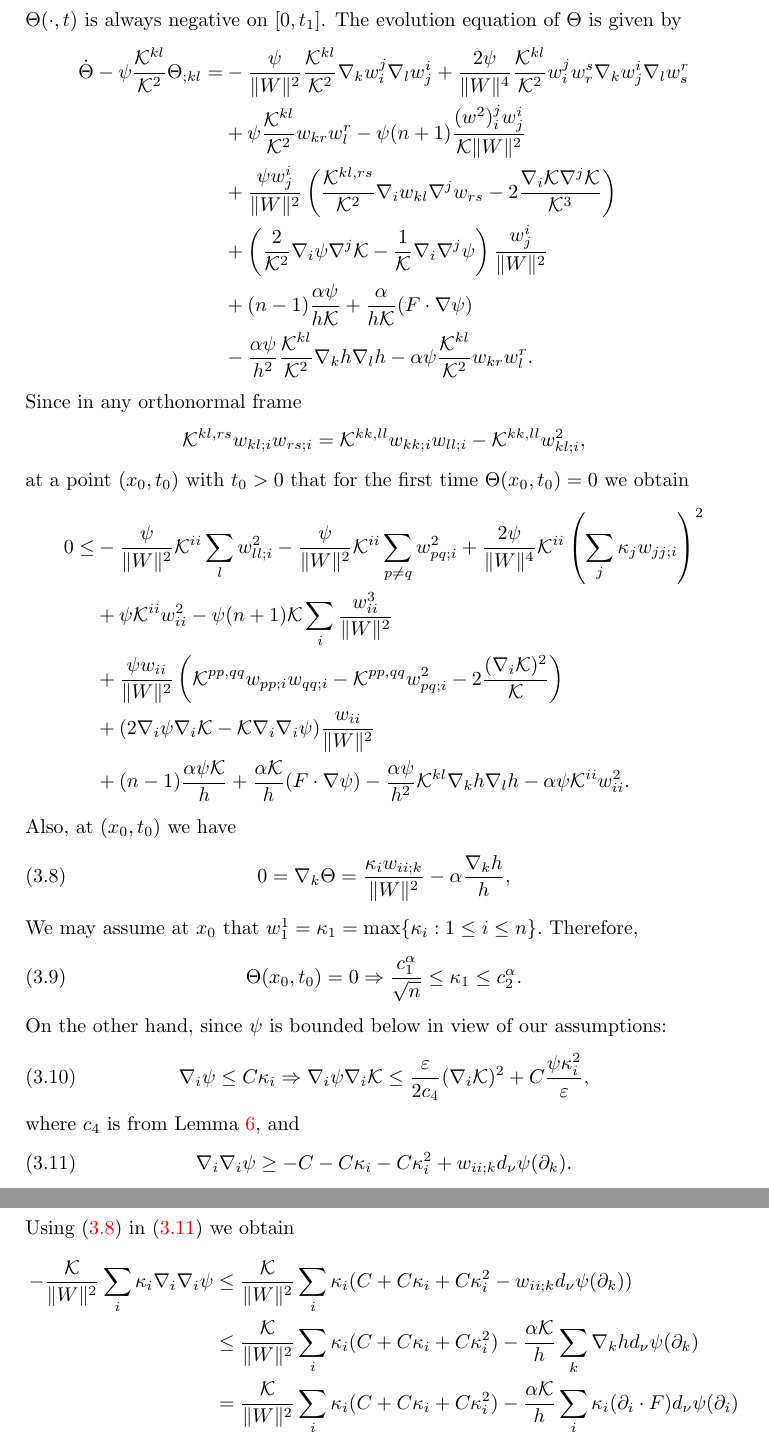
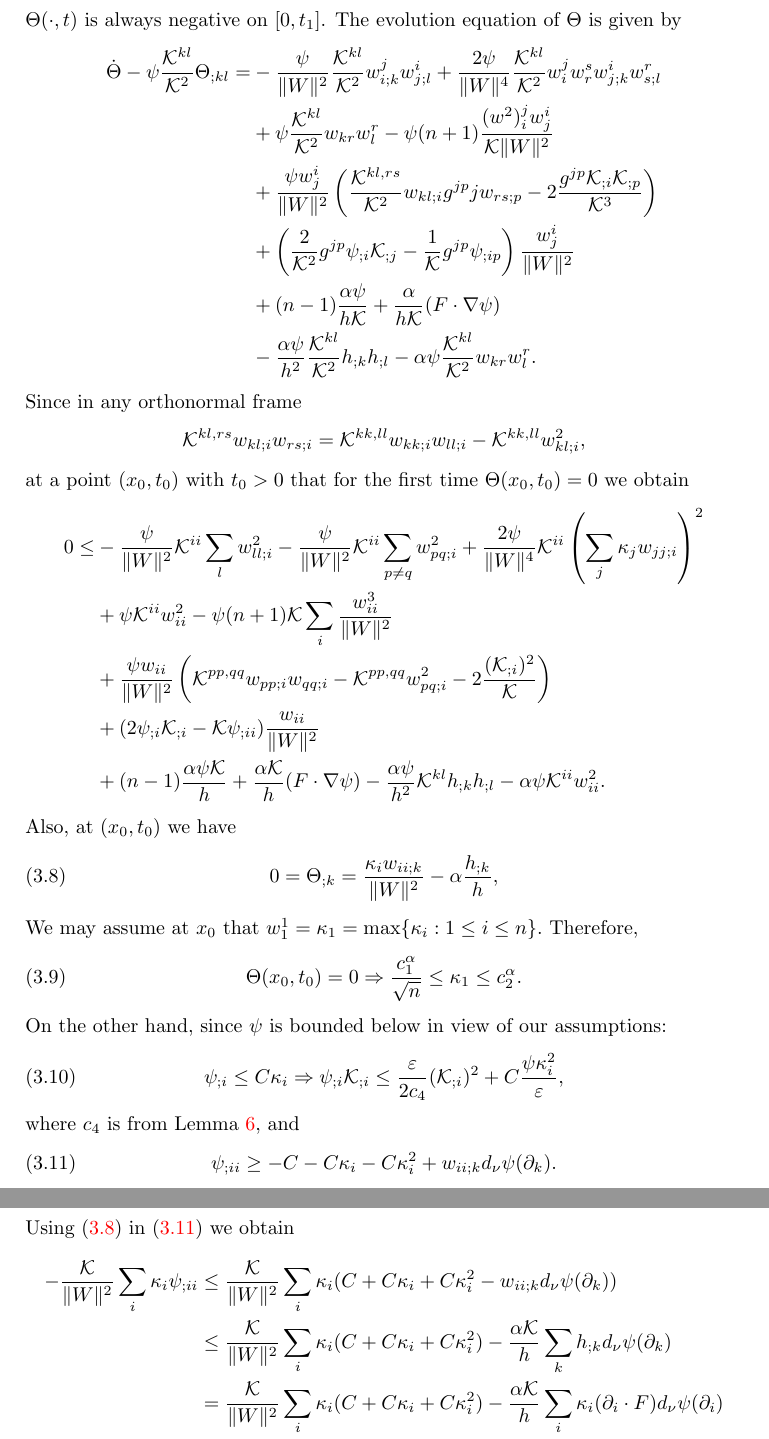
Before and after one commit to pabryan/lp_minkowski, a LaTeX paper (main.tex): two parts of pages 8 and 9 of 18, joined at a grey line, cut so that both start at the same text. Compiled offline with pdfLaTeX.

Commit message:
Converted curvature bounds to semicolon covariant derivative notation.

```diff
--- a/main.tex
+++ b/main.tex
@@ -307,29 +307,24 @@ Assume, without loss of generality, that $c_1> 1;$ otherwise we replace $h$ by $
 Using the parabolic maximum principle we show that for some $\alpha$ large enough $\Theta(\cdot,t)$ is always negative on $[0,t_1]$. The evolution equation of $\Theta$
 is given by
 \begin{align*}
-\dot{\Theta}-\psi\frac{\mathcal{K}^{kl}}{\mathcal{K}^2}\Theta_{;kl}=&-\frac{\psi}{\|W\|^2}\frac{\mathcal{K}^{kl}}{\mathcal{K}^2}\nabla_kw_i^j\nabla_lw_j^i
-+\frac{2\psi}{\|W\|^4}\frac{\mathcal{K}^{kl}}{\mathcal{K}^2}w^j_iw^s_r\nabla_kw^i_j \nabla_lw^r_{s}\\
-&+\psi\frac{\mathcal{K}^{kl}}{\mathcal{K}^2}w_{kr}w_l^r-\psi(n+1)\frac{(w^2)_i^jw_j^i}{\mathcal{K}\|W\|^2}\\
-&+\frac{\psi w^i_j}{\|W\|^2}\left(\frac{\mathcal{K}^{kl,rs}}{\mathcal{K}^2}\nabla_iw_{kl}\nabla^jw_{rs}-2\frac{\nabla_i\mathcal{K}\nabla^j\mathcal{K}}{\mathcal{K}^3}\right)\\
-&+\left(\frac{2}{\mathcal{K}^2}\nabla_i\psi\nabla^j\mathcal{K}-\frac{1}{\mathcal{K}}\nabla_i\nabla^j\psi\right)\frac{w^i_j}{\|W\|^2}\\
-&+(n-1)\frac{\alpha\psi}{h\mathcal{K}}+\frac{\alpha}{h\mathcal{K}}(F\cdot\nabla\psi)\\
-&-\frac{\alpha\psi}{h^2}\frac{\mathcal{K}^{kl}}{\mathcal{K}^2}\nabla_kh\nabla_lh
--\alpha\psi\frac{\mathcal{K}^{kl}}{\mathcal{K}^2}w_{kr}w_l^r.
+\dot{\Theta}-\psi\frac{\mathcal{K}^{kl}}{\mathcal{K}^2}\Theta_{;kl} =& -\frac{\psi}{\|W\|^2} \frac{\mathcal{K}^{kl}}{\mathcal{K}^2} w_{i;k}^j w_{j;l}^i + \frac{2\psi}{\|W\|^4} \frac{\mathcal{K}^{kl}}{\mathcal{K}^2} w^j_iw^s_r w^i_{j;k} w^r_{s;l} \\
+&+ \psi \frac{\mathcal{K}^{kl}}{\mathcal{K}^2} w_{kr}w_l^r - \psi(n+1) \frac{(w^2)_i^jw_j^i}{\mathcal{K}\|W\|^2} \\
+&+ \frac{\psi w^i_j}{\|W\|^2} \left(\frac{\mathcal{K}^{kl,rs}}{\mathcal{K}^2} w_{kl;i} g^{jp}jw_{rs;p} - 2\frac{g^{jp} \mathcal{K}_{;i}\mathcal{K}_{;p}}{\mathcal{K}^3}\right) \\
+&+ \left(\frac{2}{\mathcal{K}^2} g^{jp}\psi_{;i} \mathcal{K}_{;j} - \frac{1}{\mathcal{K}} g^{jp} \psi_{;ip}\right) \frac{w^i_j}{\|W\|^2} \\
+& +(n-1) \frac{\alpha\psi}{h\mathcal{K}} + \frac{\alpha}{h\mathcal{K}} (F\cdot\nabla\psi) \\
+&- \frac{\alpha\psi}{h^2} \frac{\mathcal{K}^{kl}}{\mathcal{K}^2} h_{;k}h_{;l} - \alpha\psi \frac{\mathcal{K}^{kl}}{\mathcal{K}^2} w_{kr}w_l^r.
 \end{align*}
 Since in any orthonormal frame $$\mathcal{K}^{kl,rs}w_{kl;i}w_{rs;i}=\mathcal{K}^{kk,ll}w_{kk;i}w_{ll;i}-\mathcal{K}^{kk,ll}w_{kl;i}^2,$$ at a point $(x_0,t_0)$ with $t_0>0$ that for the first time $\Theta(x_0,t_0)=0$ we obtain
 \begin{align*}
-0\leq& -\frac{\psi}{\|W\|^2}\mathcal{K}^{ii}\sum_lw_{ll;i}^2-\frac{\psi}{\|W\|^2}\mathcal{K}^{ii}\sum_{p\ne q}w_{pq;i}^2
-+\frac{2\psi}{\|W\|^4}\mathcal{K}^{ii}\left(\sum_j\kappa_jw_{jj;i}\right)^2\\
-&+\psi\mathcal{K}^{ii}w_{ii}^2-\psi(n+1)\mathcal{K}\sum_i\frac{w_{ii}^3}{\|W\|^2}\\
-&+\frac{\psi w_{ii}}{\|W\|^2}\left(\mathcal{K}^{pp,qq}w_{pp;i}w_{qq;i}-\mathcal{K}^{pp,qq}w_{pq;i}^2
--2\frac{(\nabla_i\mathcal{K})^2}{\mathcal{K}}\right)\\
-&+(2\nabla_i\psi\nabla_i\mathcal{K}-\mathcal{K}\nabla_i\nabla_i\psi)\frac{w_{ii}}{\|W\|^2}\\
-&+(n-1)\frac{\alpha\psi\mathcal{K}}{h}+\frac{\alpha\mathcal{K}}{h}(F\cdot\nabla\psi)-\frac{\alpha\psi}{h^2}\mathcal{K}^{kl}\nabla_kh\nabla_lh
--\alpha\psi\mathcal{K}^{ii}w_{ii}^2.
+0 \leq& -\frac{\psi}{\|W\|^2} \mathcal{K}^{ii} \sum_lw_{ll;i}^2 - \frac{\psi}{\|W\|^2} \mathcal{K}^{ii} \sum_{p\ne q}w_{pq;i}^2 + \frac{2\psi}{\|W\|^4} \mathcal{K}^{ii} \left(\sum_j\kappa_jw_{jj;i}\right)^2 \\
+&+ \psi\mathcal{K}^{ii} w_{ii}^2 - \psi(n+1) \mathcal{K} \sum_i\frac{w_{ii}^3}{\|W\|^2} \\
+&+ \frac{\psi w_{ii}}{\|W\|^2} \left(\mathcal{K}^{pp,qq}w_{pp;i}w_{qq;i} - \mathcal{K}^{pp,qq}w_{pq;i}^2 - 2\frac{(\mathcal{K}_{;i})^2}{\mathcal{K}}\right) \\
+&+ (2\psi_{;i}\mathcal{K}_{;i} - \mathcal{K}\psi_{;ii}) \frac{w_{ii}}{\|W\|^2} \\
+&+ (n-1) \frac{\alpha\psi\mathcal{K}}{h} + \frac{\alpha\mathcal{K}}{h}(F\cdot\nabla\psi) - \frac{\alpha\psi}{h^2}\mathcal{K}^{kl} h_{;k} h_{;l} - \alpha\psi\mathcal{K}^{ii}w_{ii}^2.
 \end{align*}
 Also, at $(x_0,t_0)$ we have
 \begin{equation}\label{eq: max}
-0=\nabla_k\Theta=\frac{\kappa_iw_{ii;k}}{\|W\|^2}-\alpha\frac{\nabla_k h}{h},
+0 = \Theta_{;k} = \frac{\kappa_iw_{ii;k}}{\|W\|^2} - \alpha\frac{h_{;k}}{h},
 \end{equation}
 We may assume at $x_0$ that $w_1^1=\kappa_1=\max\{\kappa_i:1\leq i\leq n\}.$ Therefore,
 \begin{equation}\label{eq: max1}
@@ -337,17 +332,17 @@ We may assume at $x_0$ that $w_1^1=\kappa_1=\max\{\kappa_i:1\leq i\leq n\}.$ The
 \end{equation}
 On the other hand, since $\psi$ is bounded below in view of our assumptions:
 \begin{equation}\label{eq: 1}
-\nabla_i\psi\leq C\kappa_i\Rightarrow \nabla_i\psi\nabla_i\mathcal{K}\leq \frac{\varepsilon}{2c_4} (\nabla_i\mathcal{K})^2+C\frac{\psi\kappa_i^2}{\varepsilon},
+\psi_{;i} \leq C\kappa_i \Rightarrow \psi_{;i} \mathcal{K}_{;i} \leq \frac{\varepsilon}{2c_4} (\mathcal{K}_{;i})^2 + C\frac{\psi\kappa_i^2}{\varepsilon},
 \end{equation}
 where $c_4$ is from Lemma \ref{lem: lower},
 and
 \begin{equation}\label{eq: 2}
-\nabla_i\nabla_i\psi\geq -C-C\kappa_i-C\kappa_i^2+w_{ii;k}d_{\nu}\psi(\partial_k).
+\psi_{;ii} \geq - C - C\kappa_i - C\kappa_i^2 + w_{ii;k} d_{\nu} \psi(\partial_k).
 \end{equation}
 Using (\ref{eq: max}) in (\ref{eq: 2}) we obtain
 \begin{align}\label{eq: 3}
--\frac{\mathcal{K}}{\|W\|^2}\sum_i\kappa_i\nabla_i\nabla_i\psi&\leq \frac{\mathcal{K}}{\|W\|^2}\sum_i \kappa_i(C+C\kappa_i+C\kappa_i^2-w_{ii;k}d_{\nu}\psi(\partial_k))\nonumber\\
-&\leq \frac{\mathcal{K}}{\|W\|^2}\sum_i \kappa_i(C+C\kappa_i+C\kappa_i^2)-\frac{\alpha\mathcal{K}}{h}\sum_k \nabla_k hd_{\nu}\psi(\partial_k)\nonumber\\
+-\frac{\mathcal{K}}{\|W\|^2}\sum_i\kappa_i \psi_{;ii}&\leq \frac{\mathcal{K}}{\|W\|^2}\sum_i \kappa_i(C+C\kappa_i+C\kappa_i^2-w_{ii;k}d_{\nu}\psi(\partial_k))\nonumber\\
+&\leq \frac{\mathcal{K}}{\|W\|^2}\sum_i \kappa_i(C+C\kappa_i+C\kappa_i^2)-\frac{\alpha\mathcal{K}}{h} \sum_k h_{;k} d_{\nu}\psi(\partial_k)\nonumber\\
 &=\frac{\mathcal{K}}{\|W\|^2}\sum_i \kappa_i(C+C\kappa_i+C\kappa_i^2)-\frac{\alpha\mathcal{K}}{h}\sum_i \kappa_i(\partial_i\cdot F) d_{\nu}\psi(\partial_i)\nonumber\\
 &\leq \frac{\psi}{\|W\|^2}\sum_i \kappa_i(C+C\kappa_i^2)-\frac{\alpha\mathcal{K}}{h}\sum_i \kappa_i(\partial_i\cdot F) d_{\nu}\psi(\partial_i).
 \end{align}
```
Also changed, not shown: main.tex (14 more changed lines).
